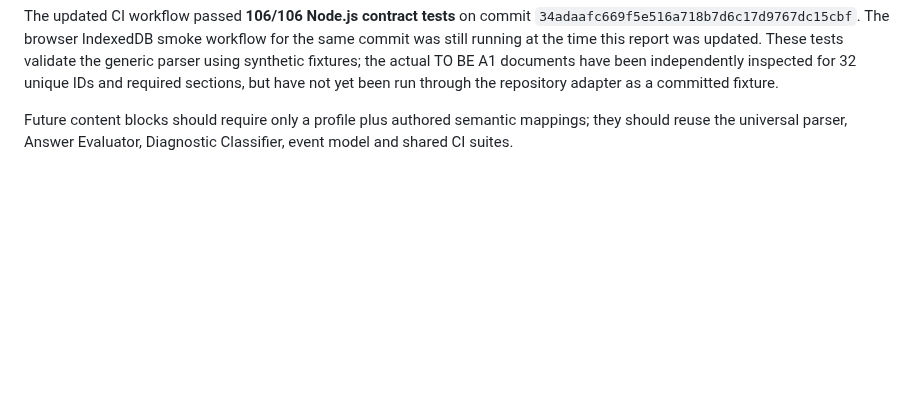
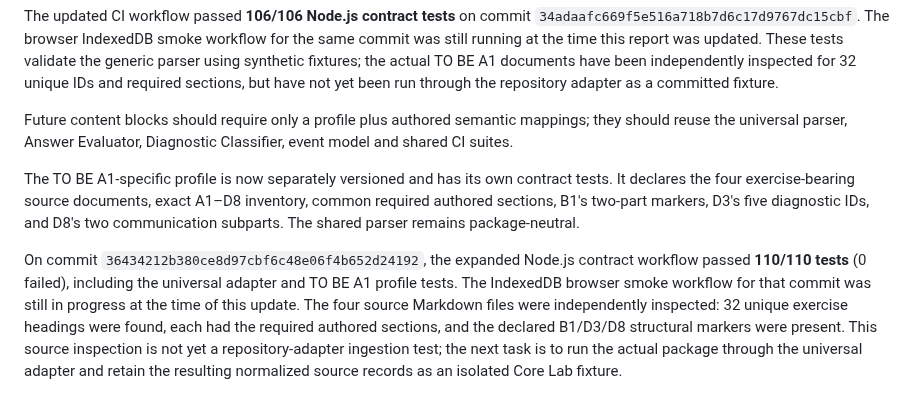
Before and after one commit to massimowhite58-source/grammar-trail-v14-sw-test, a Markdown page: core/reports/TO_BE_A1_CORE_LAB_INTAKE_REPORT_v1.0.2-draft.md, the part around the change. Drawn GitHub-style; blank space fills up the shorter version.

Commit message:
docs(core-lab): record universal adapter and 110 passing contracts

```diff
--- a/core/reports/TO_BE_A1_CORE_LAB_INTAKE_REPORT_v1.0.2-draft.md
+++ b/core/reports/TO_BE_A1_CORE_LAB_INTAKE_REPORT_v1.0.2-draft.md
@@ -128,3 +128,8 @@ The universal adapter is deliberately separate from semantic grading. It does no
 The updated CI workflow passed **106/106 Node.js contract tests** on commit `34adaafc669f5e516a718b7d6c17d9767dc15cbf`. The browser IndexedDB smoke workflow for the same commit was still running at the time this report was updated. These tests validate the generic parser using synthetic fixtures; the actual TO BE A1 documents have been independently inspected for 32 unique IDs and required sections, but have not yet been run through the repository adapter as a committed fixture.
 
 Future content blocks should require only a profile plus authored semantic mappings; they should reuse the universal parser, Answer Evaluator, Diagnostic Classifier, event model and shared CI suites.
+
+
+The TO BE A1-specific profile is now separately versioned and has its own contract tests. It declares the four exercise-bearing source documents, exact A1–D8 inventory, common required authored sections, B1's two-part markers, D3's five diagnostic IDs, and D8's two communication subparts. The shared parser remains package-neutral.
+
+On commit `36434212b380ce8d97cbf6c48e06f4b652d24192`, the expanded Node.js contract workflow passed **110/110 tests** (0 failed), including the universal adapter and TO BE A1 profile tests. The IndexedDB browser smoke workflow for that commit was still in progress at the time of this update. The four source Markdown files were independently inspected: 32 unique exercise headings were found, each had the required authored sections, and the declared B1/D3/D8 structural markers were present. This source inspection is not yet a repository-adapter ingestion test; the next task is to run the actual package through the universal adapter and retain the resulting normalized source records as an isolated Core Lab fixture.
```
